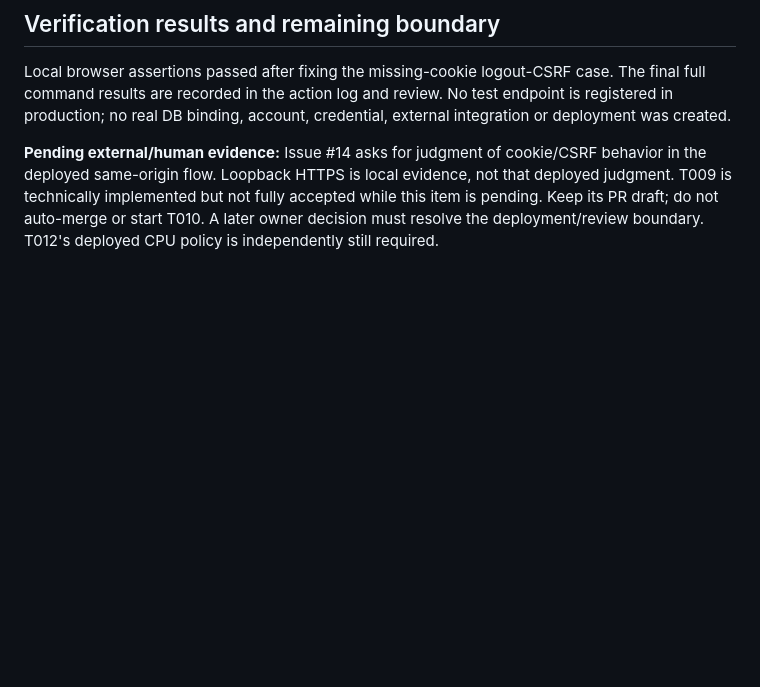
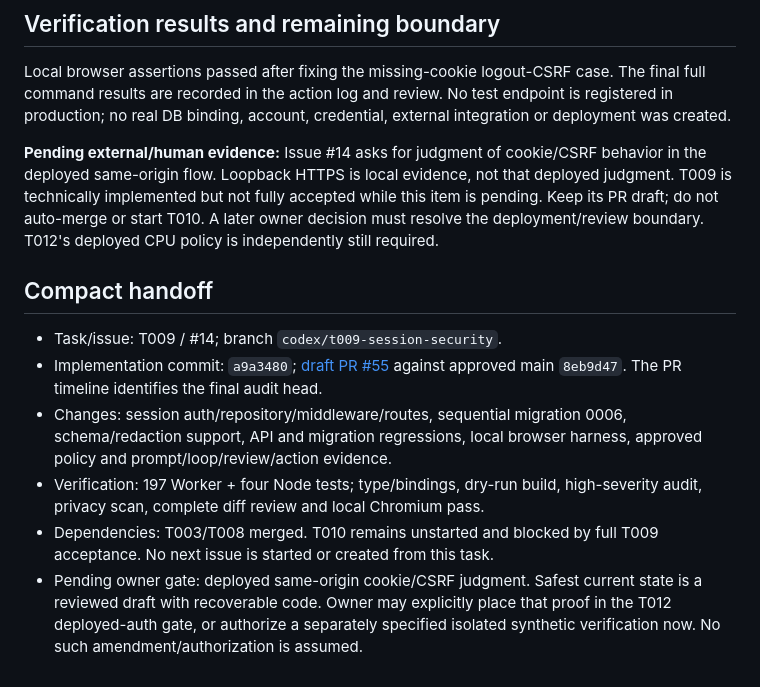
Before and after one commit to Jordyee/CariDana.FILKOM, a Markdown page: docs/evidence/t009-session-security.md, the part around the change. GitHub-like rendering; blank space fills up the shorter version.

Commit message:
docs(T009): record PR audit and pending acceptance

```diff
--- a/docs/evidence/t009-session-security.md
+++ b/docs/evidence/t009-session-security.md
@@ -76,3 +76,20 @@ not that deployed judgment. T009 is technically implemented but not fully
 accepted while this item is pending. Keep its PR draft; do not auto-merge or
 start T010. A later owner decision must resolve the deployment/review boundary.
 T012's deployed CPU policy is independently still required.
+
+## Compact handoff
+
+- Task/issue: T009 / #14; branch `codex/t009-session-security`.
+- Implementation commit: `a9a3480`; [draft PR #55](https://github.com/Jordyee/CariDana.FILKOM/pull/55)
+  against approved main `8eb9d47`. The PR timeline identifies the final audit head.
+- Changes: session auth/repository/middleware/routes, sequential migration 0006,
+  schema/redaction support, API and migration regressions, local browser harness,
+  approved policy and prompt/loop/review/action evidence.
+- Verification: 197 Worker + four Node tests; type/bindings, dry-run build,
+  high-severity audit, privacy scan, complete diff review and local Chromium pass.
+- Dependencies: T003/T008 merged. T010 remains unstarted and blocked by full T009
+  acceptance. No next issue is started or created from this task.
+- Pending owner gate: deployed same-origin cookie/CSRF judgment. Safest current
+  state is a reviewed draft with recoverable code. Owner may explicitly place
+  that proof in the T012 deployed-auth gate, or authorize a separately specified
+  isolated synthetic verification now. No such amendment/authorization is assumed.
```
Also changed, not shown: docs/ai-native/17-agent-action-log.md (+1 -0 lines).
